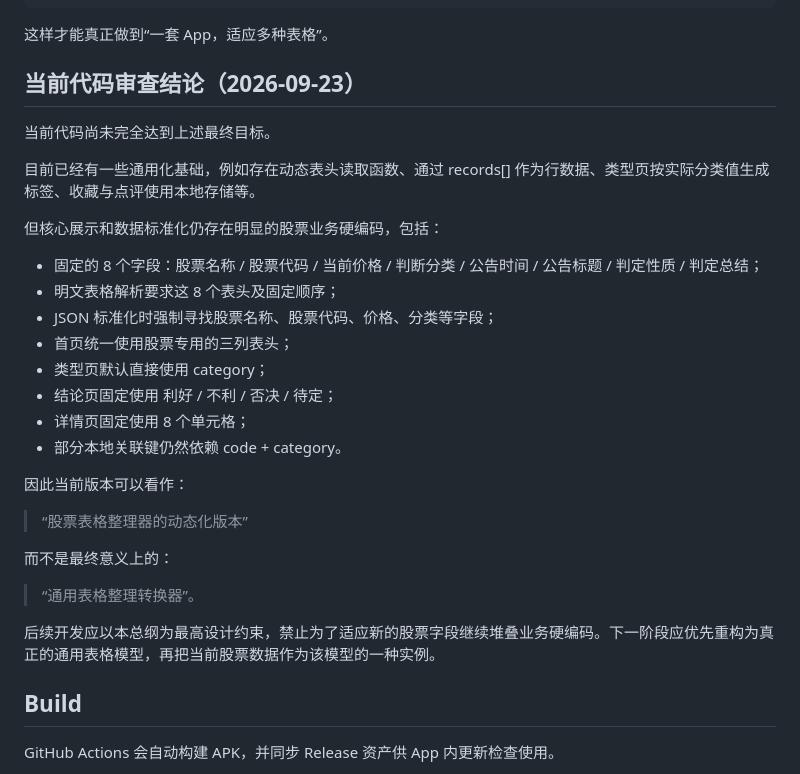
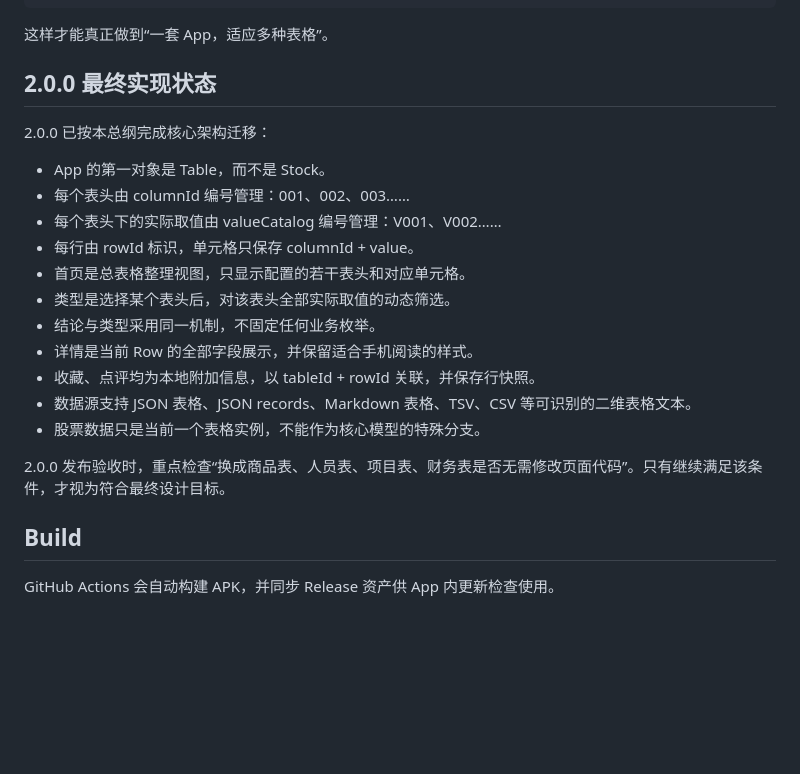
Before and after one commit to baibiaowang/GPT, a Markdown page: README.md, the part around the change. Drawn GitHub-style; blank space fills up the shorter version.

Commit message:
docs 2.0: finalize generic table converter design and implementation status

```diff
--- a/README.md
+++ b/README.md
@@ -146,32 +146,23 @@
 
 这样才能真正做到“一套 App，适应多种表格”。
 
-## 当前代码审查结论（2026-09-23）
+## 2.0.0 最终实现状态
 
-当前代码尚未完全达到上述最终目标。
+2.0.0 已按本总纲完成核心架构迁移：
 
-目前已经有一些通用化基础，例如存在动态表头读取函数、通过 records[] 作为行数据、类型页按实际分类值生成标签、收藏与点评使用本地存储等。
+- App 的第一对象是 Table，而不是 Stock。
+- 每个表头由 columnId 编号管理：001、002、003……
+- 每个表头下的实际取值由 valueCatalog 编号管理：V001、V002……
+- 每行由 rowId 标识，单元格只保存 columnId + value。
+- 首页是总表格整理视图，只显示配置的若干表头和对应单元格。
+- 类型是选择某个表头后，对该表头全部实际取值的动态筛选。
+- 结论与类型采用同一机制，不固定任何业务枚举。
+- 详情是当前 Row 的全部字段展示，并保留适合手机阅读的样式。
+- 收藏、点评均为本地附加信息，以 tableId + rowId 关联，并保存行快照。
+- 数据源支持 JSON 表格、JSON records、Markdown 表格、TSV、CSV 等可识别的二维表格文本。
+- 股票数据只是当前一个表格实例，不能作为核心模型的特殊分支。
 
-但核心展示和数据标准化仍存在明显的股票业务硬编码，包括：
-
-- 固定的 8 个字段：股票名称 / 股票代码 / 当前价格 / 判断分类 / 公告时间 / 公告标题 / 判定性质 / 判定总结；
-- 明文表格解析要求这 8 个表头及固定顺序；
-- JSON 标准化时强制寻找股票名称、股票代码、价格、分类等字段；
-- 首页统一使用股票专用的三列表头；
-- 类型页默认直接使用 category；
-- 结论页固定使用 利好 / 不利 / 否决 / 待定；
-- 详情页固定使用 8 个单元格；
-- 部分本地关联键仍然依赖 code + category。
-
-因此当前版本可以看作：
-
-> “股票表格整理器的动态化版本”
-
-而不是最终意义上的：
-
-> “通用表格整理转换器”。
-
-后续开发应以本总纲为最高设计约束，禁止为了适应新的股票字段继续堆叠业务硬编码。下一阶段应优先重构为真正的通用表格模型，再把当前股票数据作为该模型的一种实例。
+2.0.0 发布验收时，重点检查“换成商品表、人员表、项目表、财务表是否无需修改页面代码”。只有继续满足该条件，才视为符合最终设计目标。
 
 ## Build
 
```
